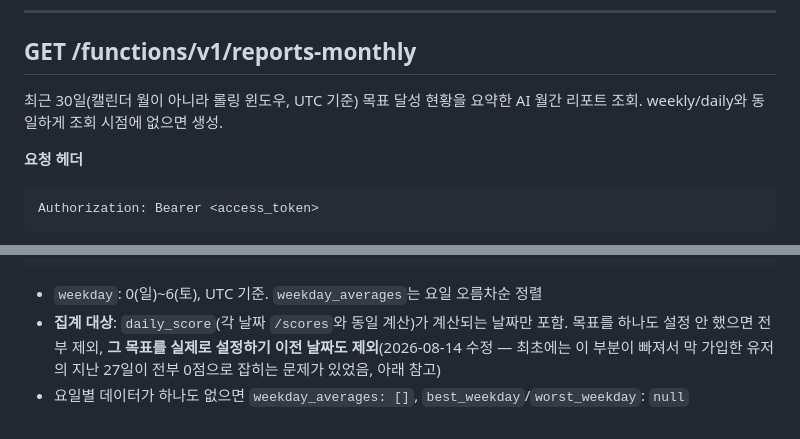
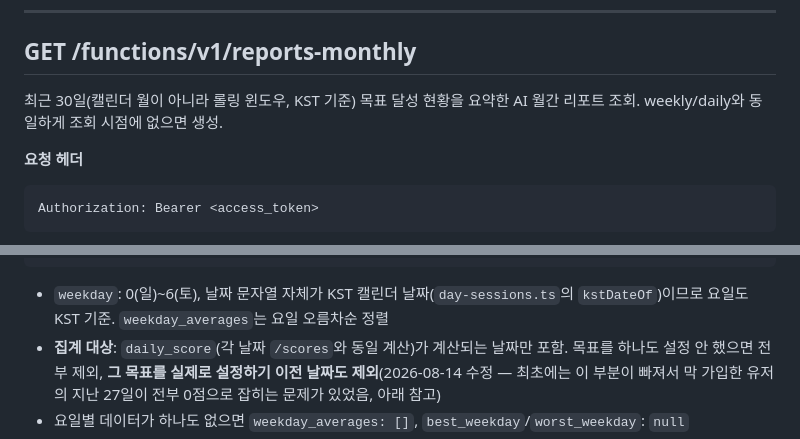
Before and after one commit to MeoHyeok/routinity-backend, a Markdown page: docs/api-contract.md, 2 parts joined by grey strips. Rendered like a GitHub page.

Commit message:
Fix stale UTC references in api-contract docs after KST day-boundary fix
/reports-monthly and /insights docs still said "UTC 기준" from before the
2026-08-18 day-boundary fix switched dateOnly/dayRange to KST — the code
was already correct, only the docs were stale.

Co-Authored-By: Claude Sonnet 5 <noreply@anthropic.com>

````diff
--- a/docs/api-contract.md
+++ b/docs/api-contract.md
@@ -338,7 +338,7 @@ Authorization: Bearer <access_token>
 
 ## GET /functions/v1/reports-monthly
 
-최근 30일(캘린더 월이 아니라 롤링 윈도우, UTC 기준) 목표 달성 현황을 요약한 AI 월간 리포트 조회. weekly/daily와 동일하게 조회 시점에 없으면 생성.
+최근 30일(캘린더 월이 아니라 롤링 윈도우, KST 기준) 목표 달성 현황을 요약한 AI 월간 리포트 조회. weekly/daily와 동일하게 조회 시점에 없으면 생성.
 
 **요청 헤더**
 ```
@@ -407,7 +407,7 @@ Authorization: Bearer <access_token>
 }
 ```
 
-- `weekday`: 0(일)~6(토), UTC 기준. `weekday_averages`는 요일 오름차순 정렬
+- `weekday`: 0(일)~6(토), 날짜 문자열 자체가 KST 캘린더 날짜(`day-sessions.ts`의 `kstDateOf`)이므로 요일도 KST 기준. `weekday_averages`는 요일 오름차순 정렬
 - **집계 대상**: `daily_score`(각 날짜 `/scores`와 동일 계산)가 계산되는 날짜만 포함. 목표를 하나도 설정 안 했으면 전부 제외, **그 목표를 실제로 설정하기 이전 날짜도 제외**(2026-08-14 수정 — 최초에는 이 부분이 빠져서 막 가입한 유저의 지난 27일이 전부 0점으로 잡히는 문제가 있었음, 아래 참고)
 - 요일별 데이터가 하나도 없으면 `weekday_averages: []`, `best_weekday`/`worst_weekday`: `null`
 - `trend`: 최근 7일 평균 vs 그 이전 7일 평균. 두 구간 모두 데이터가 있어야 계산, 하나라도 없으면 `null`. 두 평균 차이가 3점 이하면 `"flat"`(반올림 노이즈로 오인 방지), 그보다 크면 `"up"`/`"down"`
````
